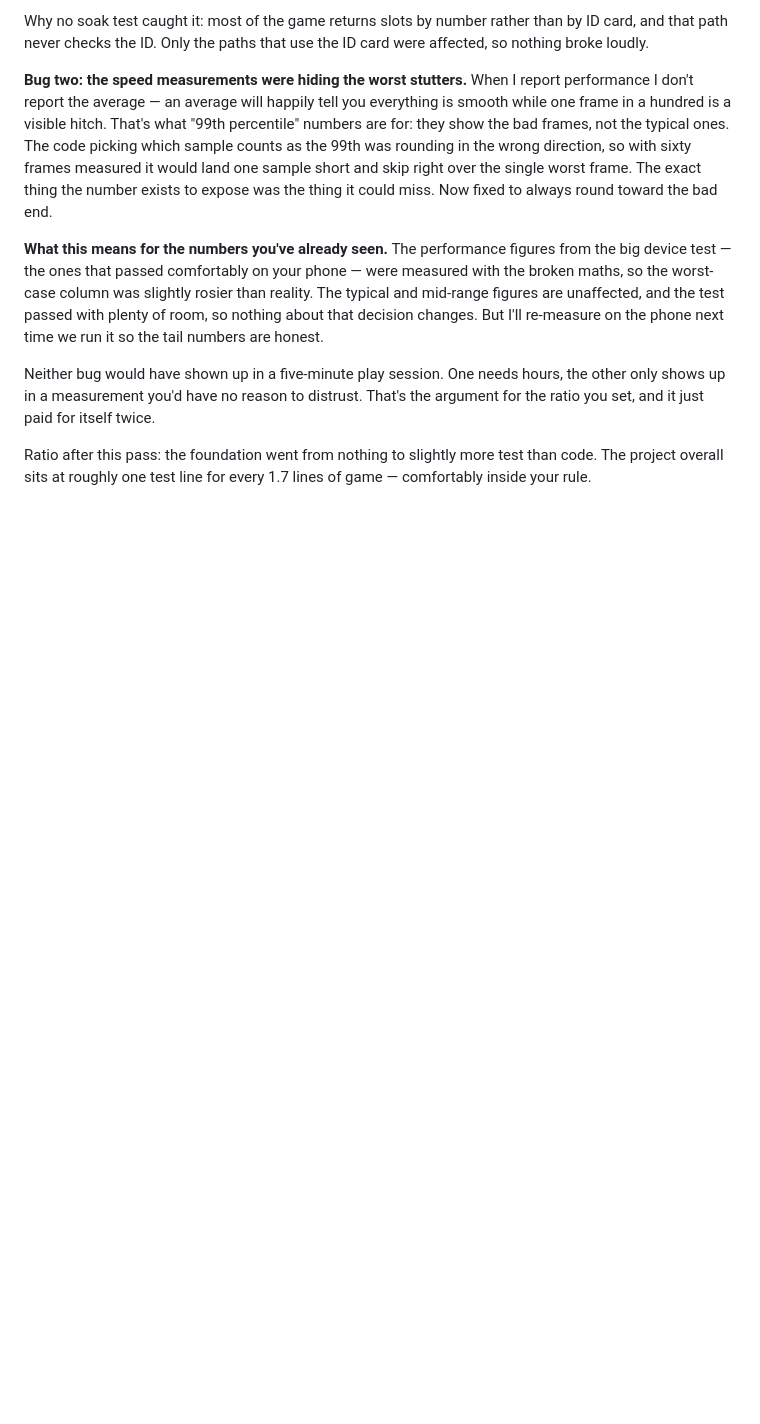
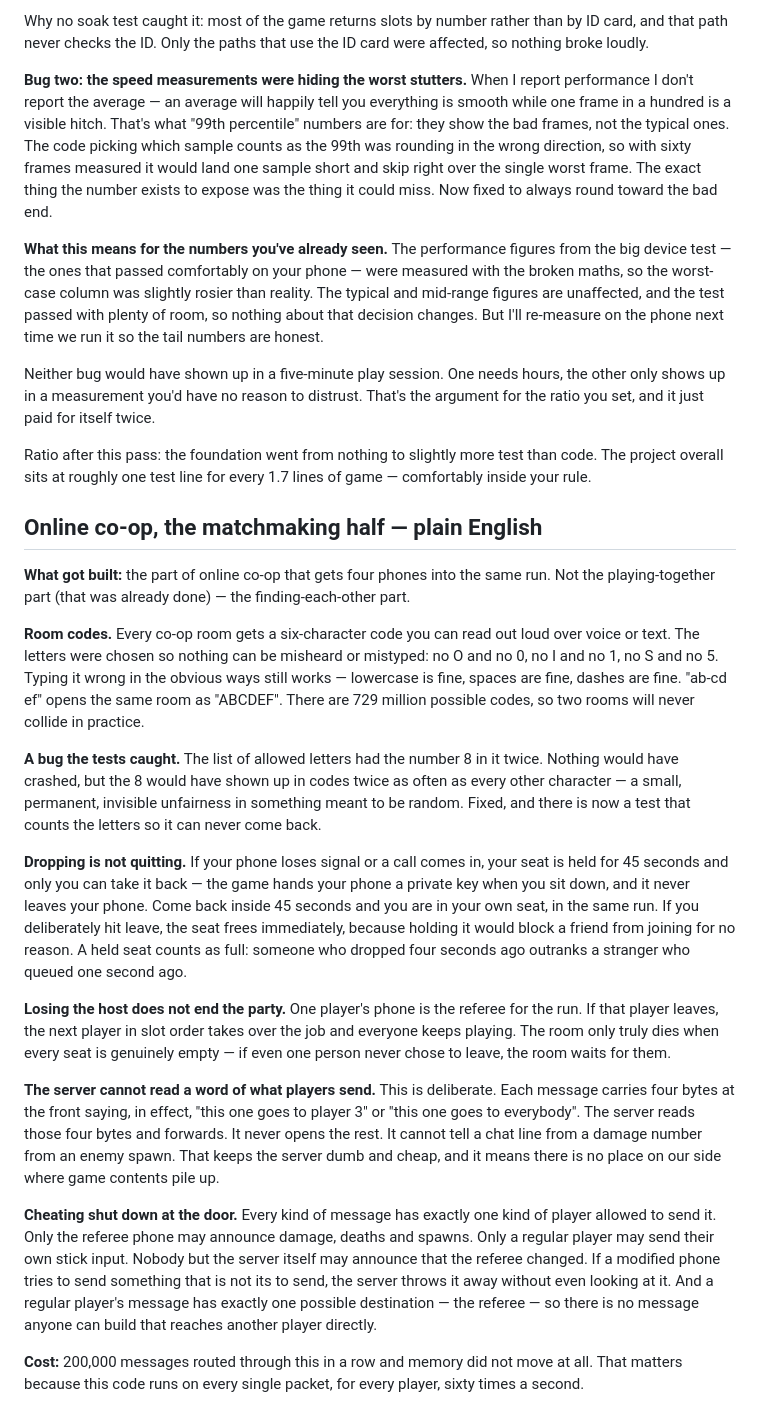
Before and after one commit to 2c2bhdhw9z-cell/nightreap-survivors, a Markdown page: task.md, the part around the change. GitHub-like rendering; blank space fills up the shorter version.

Commit message:
Plan and notes: rooms, matchmaking and relay routing landed

```diff
--- a/task.md
+++ b/task.md
@@ -1329,3 +1329,48 @@ it just paid for itself twice.
 
 Ratio after this pass: the foundation went from nothing to slightly more test than code. The project
 overall sits at roughly one test line for every 1.7 lines of game — comfortably inside your rule.
+
+
+## Online co-op, the matchmaking half — plain English
+
+**What got built:** the part of online co-op that gets four phones into the same run. Not the
+playing-together part (that was already done) — the finding-each-other part.
+
+**Room codes.** Every co-op room gets a six-character code you can read out loud over voice or text.
+The letters were chosen so nothing can be misheard or mistyped: no O and no 0, no I and no 1, no S
+and no 5. Typing it wrong in the obvious ways still works — lowercase is fine, spaces are fine,
+dashes are fine. "ab-cd ef" opens the same room as "ABCDEF". There are 729 million possible codes,
+so two rooms will never collide in practice.
+
+**A bug the tests caught.** The list of allowed letters had the number 8 in it twice. Nothing would
+have crashed, but the 8 would have shown up in codes twice as often as every other character — a
+small, permanent, invisible unfairness in something meant to be random. Fixed, and there is now a
+test that counts the letters so it can never come back.
+
+**Dropping is not quitting.** If your phone loses signal or a call comes in, your seat is held for
+45 seconds and only you can take it back — the game hands your phone a private key when you sit
+down, and it never leaves your phone. Come back inside 45 seconds and you are in your own seat, in
+the same run. If you deliberately hit leave, the seat frees immediately, because holding it would
+block a friend from joining for no reason. A held seat counts as full: someone who dropped four
+seconds ago outranks a stranger who queued one second ago.
+
+**Losing the host does not end the party.** One player's phone is the referee for the run. If that
+player leaves, the next player in slot order takes over the job and everyone keeps playing. The room
+only truly dies when every seat is genuinely empty — if even one person never chose to leave, the
+room waits for them.
+
+**The server cannot read a word of what players send.** This is deliberate. Each message carries
+four bytes at the front saying, in effect, "this one goes to player 3" or "this one goes to
+everybody". The server reads those four bytes and forwards. It never opens the rest. It cannot tell
+a chat line from a damage number from an enemy spawn. That keeps the server dumb and cheap, and it
+means there is no place on our side where game contents pile up.
+
+**Cheating shut down at the door.** Every kind of message has exactly one kind of player allowed to
+send it. Only the referee phone may announce damage, deaths and spawns. Only a regular player may
+send their own stick input. Nobody but the server itself may announce that the referee changed. If a
+modified phone tries to send something that is not its to send, the server throws it away without
+even looking at it. And a regular player's message has exactly one possible destination — the
+referee — so there is no message anyone can build that reaches another player directly.
+
+**Cost:** 200,000 messages routed through this in a row and memory did not move at all. That matters
+because this code runs on every single packet, for every player, sixty times a second.
```
Also changed, not shown: plan.md (+27 -3 lines).
